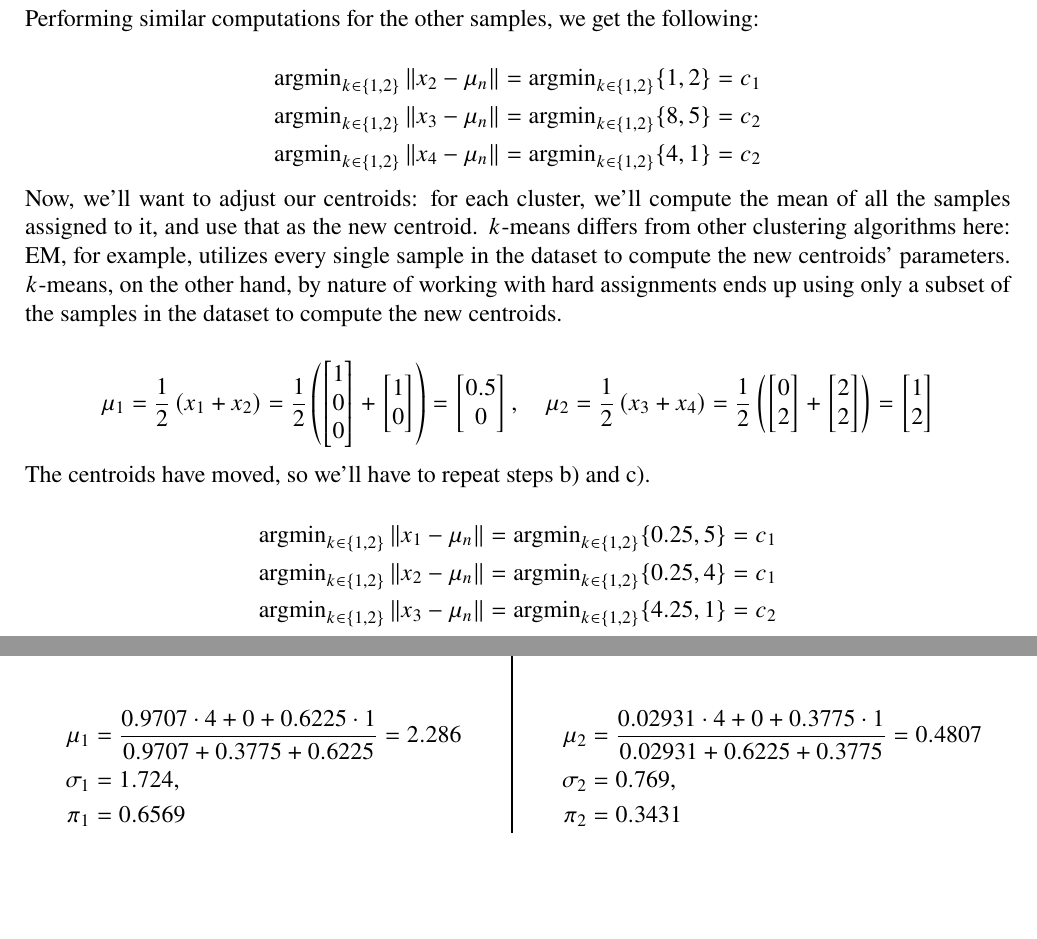
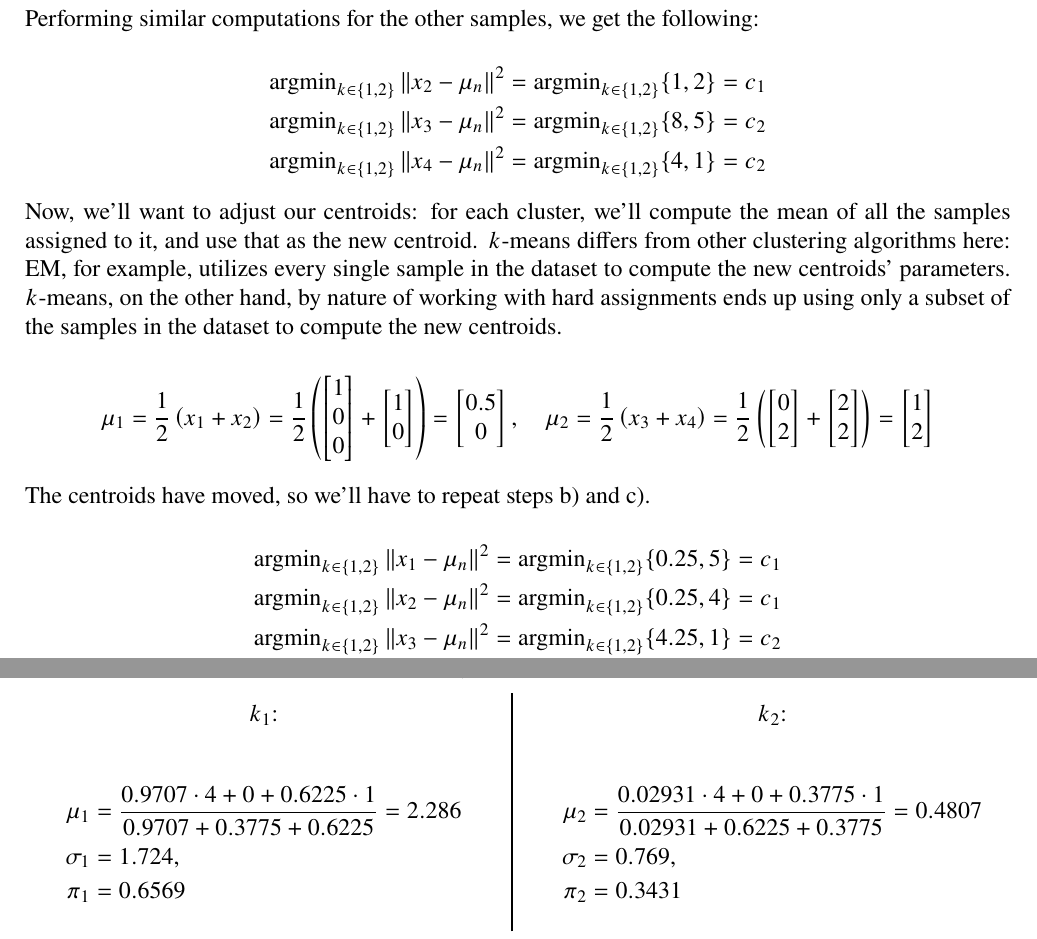
Before and after one commit to randomicecube/ml-exercises, a LaTeX document (p9/p9.tex): two parts of pages 2 and 7 of 13, joined at a grey line, cut so that both start at the same text, the shorter picture padded with empty space. Compiled offline with pdfLaTeX.

Commit message:
9: fix missing squared superscripts on distances

```diff
--- a/p9/p9.tex
+++ b/p9/p9.tex
@@ -114,9 +114,9 @@
 
   \begin{equation*}
     \begin{aligned}
-      \operatorname{argmin}_{k \in \{1, 2\}} \left\| x_2 - \mu_n \right\| & = \operatorname{argmin}_{k \in \{1, 2\}} \{1, 2\} = c_1 \\
-      \operatorname{argmin}_{k \in \{1, 2\}} \left\| x_3 - \mu_n \right\| & = \operatorname{argmin}_{k \in \{1, 2\}} \{8, 5\} = c_2 \\
-      \operatorname{argmin}_{k \in \{1, 2\}} \left\| x_4 - \mu_n \right\| & = \operatorname{argmin}_{k \in \{1, 2\}} \{4, 1\} = c_2
+      \operatorname{argmin}_{k \in \{1, 2\}} \left\| x_2 - \mu_n \right\|^2 & = \operatorname{argmin}_{k \in \{1, 2\}} \{1, 2\} = c_1 \\
+      \operatorname{argmin}_{k \in \{1, 2\}} \left\| x_3 - \mu_n \right\|^2 & = \operatorname{argmin}_{k \in \{1, 2\}} \{8, 5\} = c_2 \\
+      \operatorname{argmin}_{k \in \{1, 2\}} \left\| x_4 - \mu_n \right\|^2 & = \operatorname{argmin}_{k \in \{1, 2\}} \{4, 1\} = c_2
     \end{aligned}
   \end{equation*}
 
@@ -136,10 +136,10 @@
 
   \begin{equation*}
     \begin{aligned}
-      \operatorname{argmin}_{k \in \{1, 2\}} \left\| x_1 - \mu_n \right\| & = \operatorname{argmin}_{k \in \{1, 2\}} \{0.25, 5\} = c_1 \\
-      \operatorname{argmin}_{k \in \{1, 2\}} \left\| x_2 - \mu_n \right\| & = \operatorname{argmin}_{k \in \{1, 2\}} \{0.25, 4\} = c_1 \\
-      \operatorname{argmin}_{k \in \{1, 2\}} \left\| x_3 - \mu_n \right\| & = \operatorname{argmin}_{k \in \{1, 2\}} \{4.25, 1\} = c_2 \\
-      \operatorname{argmin}_{k \in \{1, 2\}} \left\| x_4 - \mu_n \right\| & = \operatorname{argmin}_{k \in \{1, 2\}} \{6.25, 1\} = c_2
+      \operatorname{argmin}_{k \in \{1, 2\}} \left\| x_1 - \mu_n \right\|^2 & = \operatorname{argmin}_{k \in \{1, 2\}} \{0.25, 5\} = c_1 \\
+      \operatorname{argmin}_{k \in \{1, 2\}} \left\| x_2 - \mu_n \right\|^2 & = \operatorname{argmin}_{k \in \{1, 2\}} \{0.25, 4\} = c_1 \\
+      \operatorname{argmin}_{k \in \{1, 2\}} \left\| x_3 - \mu_n \right\|^2 & = \operatorname{argmin}_{k \in \{1, 2\}} \{4.25, 1\} = c_2 \\
+      \operatorname{argmin}_{k \in \{1, 2\}} \left\| x_4 - \mu_n \right\|^2 & = \operatorname{argmin}_{k \in \{1, 2\}} \{6.25, 1\} = c_2
     \end{aligned}
   \end{equation*}
 
```
Also changed, not shown: p7-8/p7.tex (+2 -2 lines), p7-8/p7.pdf, p9/p9.pdf, p9/p9.tex (2 more changed lines).
